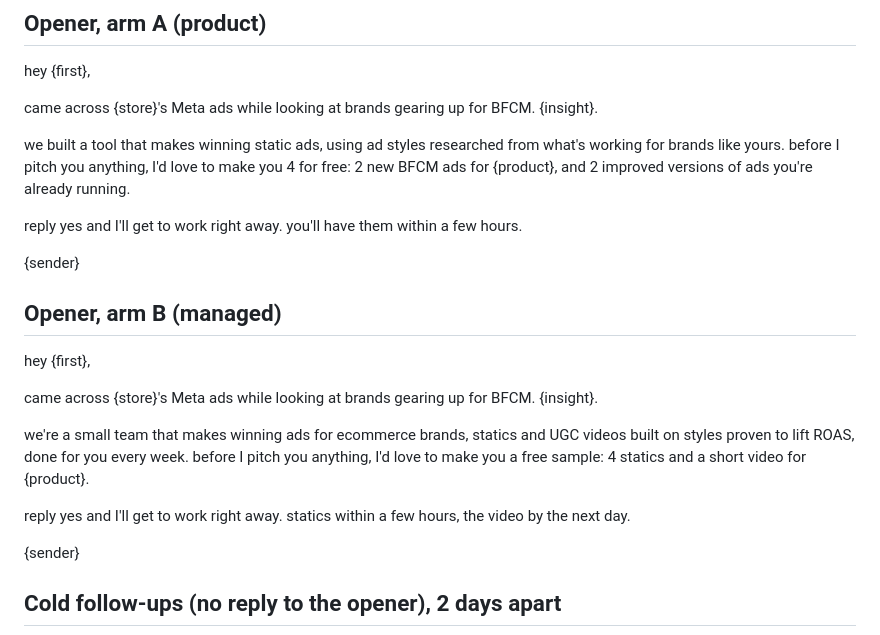
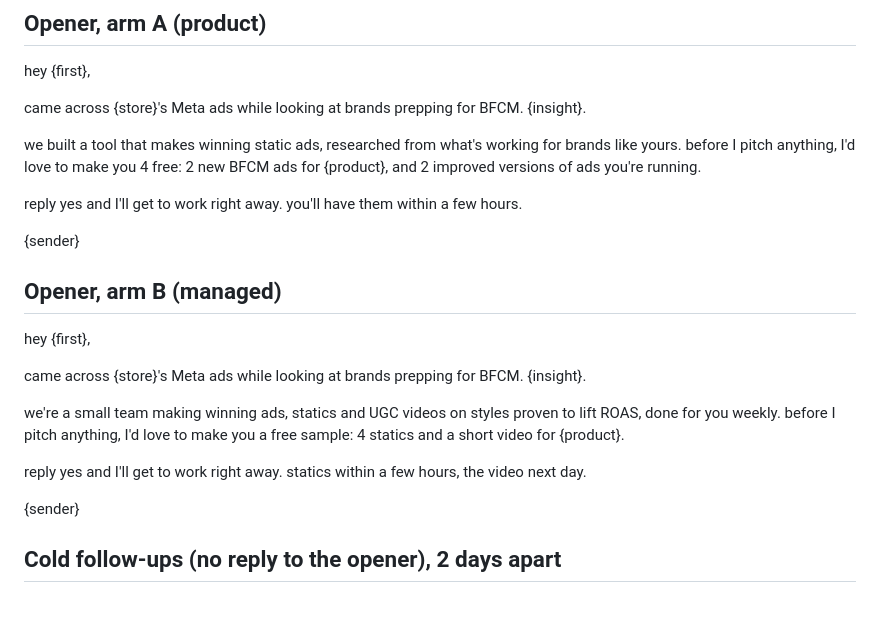
Before and after one commit to farooqchisty-hub/ws-outreach-plan, a Markdown page: COPY.md, the part around the change. Rendered like a GitHub page; blank space fills up the shorter version.

Commit message:
Copy: openers trimmed under the 90-word cap

```diff
--- a/COPY.md
+++ b/COPY.md
@@ -27,9 +27,9 @@ Subject line = short form of the same fact, lowercase, under 45 characters
 ## Opener, arm A (product)
 hey {first},
 
-came across {store}'s Meta ads while looking at brands gearing up for BFCM. {insight}.
+came across {store}'s Meta ads while looking at brands prepping for BFCM. {insight}.
 
-we built a tool that makes winning static ads, using ad styles researched from what's working for brands like yours. before I pitch you anything, I'd love to make you 4 for free: 2 new BFCM ads for {product}, and 2 improved versions of ads you're already running.
+we built a tool that makes winning static ads, researched from what's working for brands like yours. before I pitch anything, I'd love to make you 4 free: 2 new BFCM ads for {product}, and 2 improved versions of ads you're running.
 
 reply yes and I'll get to work right away. you'll have them within a few hours.
 
@@ -38,11 +38,11 @@ reply yes and I'll get to work right away. you'll have them within a few hours.
 ## Opener, arm B (managed)
 hey {first},
 
-came across {store}'s Meta ads while looking at brands gearing up for BFCM. {insight}.
+came across {store}'s Meta ads while looking at brands prepping for BFCM. {insight}.
 
-we're a small team that makes winning ads for ecommerce brands, statics and UGC videos built on styles proven to lift ROAS, done for you every week. before I pitch you anything, I'd love to make you a free sample: 4 statics and a short video for {product}.
+we're a small team making winning ads, statics and UGC videos on styles proven to lift ROAS, done for you weekly. before I pitch anything, I'd love to make you a free sample: 4 statics and a short video for {product}.
 
-reply yes and I'll get to work right away. statics within a few hours, the video by the next day.
+reply yes and I'll get to work right away. statics within a few hours, the video next day.
 
 {sender}
 
```
